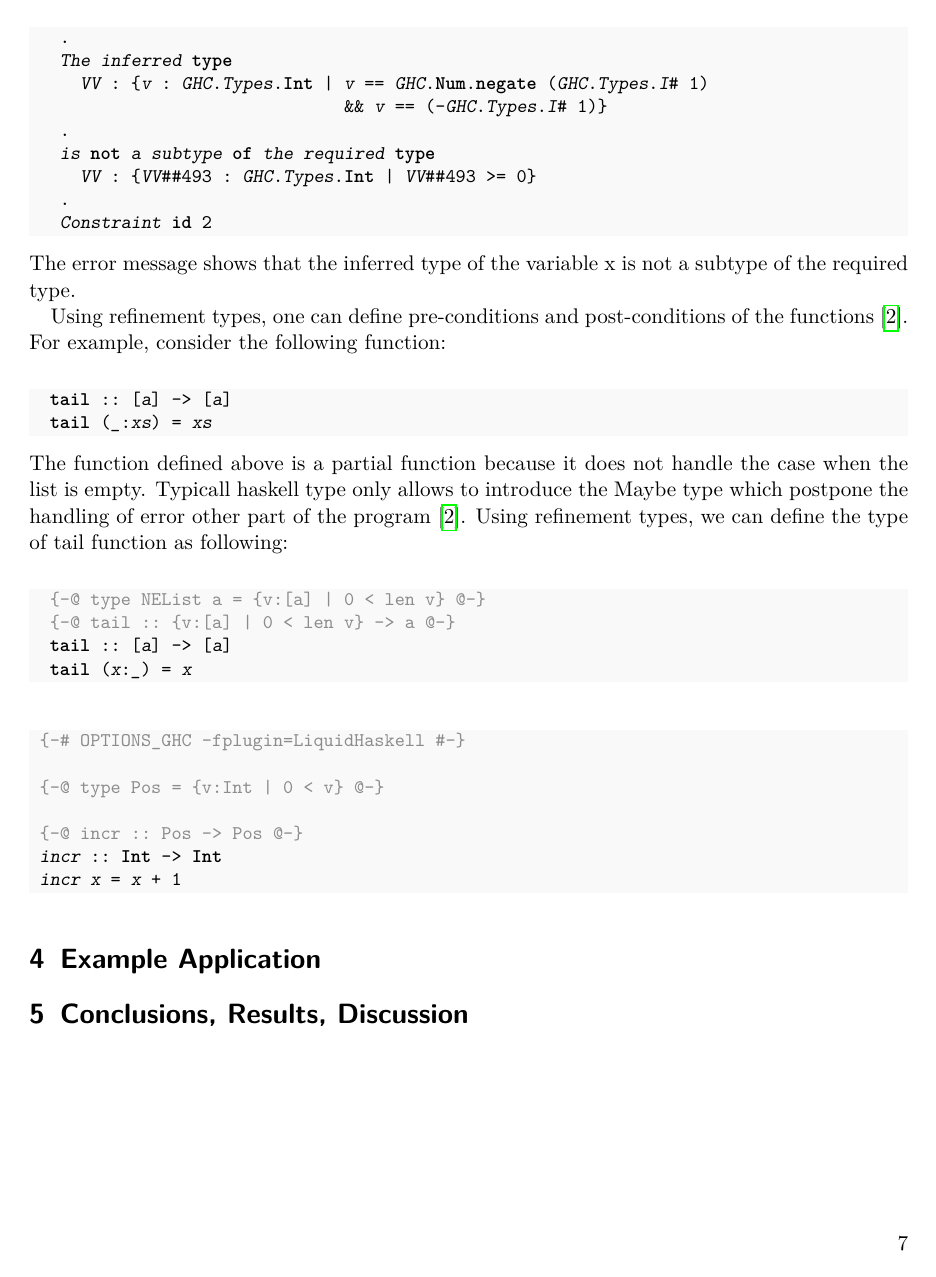
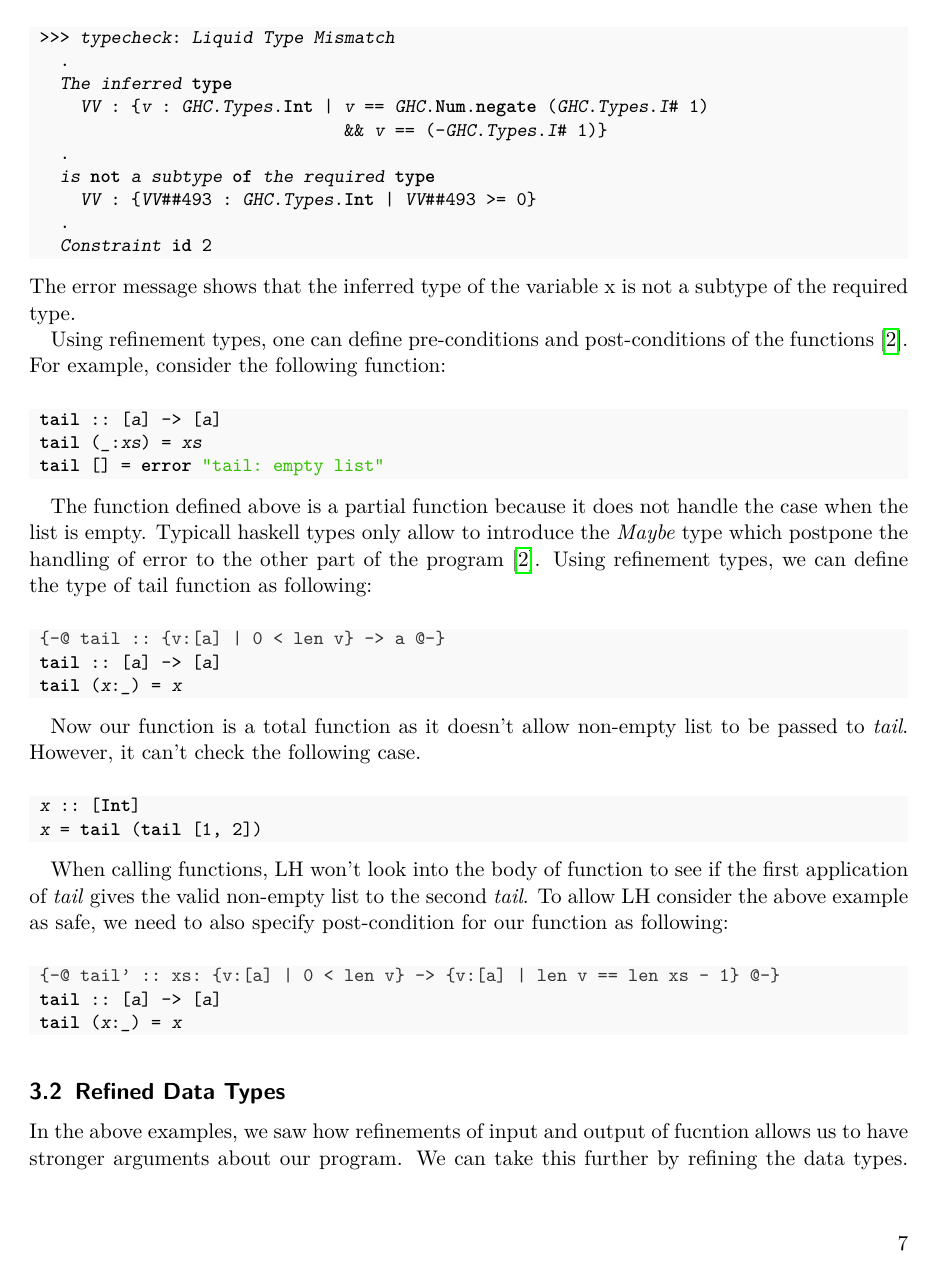
Before and after one commit to m3hransh/seminar-pl, LaTeX slides (SeminarReport/main.tex): page 7 of 8 before the commit and page 7 of 9 after it. Compiled offline with pdfLaTeX; a missing bibliography style is replaced by a similar one.

Commit message:
📃 doc: add subsection lifting function

```diff
--- a/SeminarReport/main.tex
+++ b/SeminarReport/main.tex
@@ -46,7 +46,7 @@
 \usepackage{hyperref}
 
 % Defines default styling for code listings
-\definecolor{gray_ulisses}{gray}{0.55}
+% \definecolor{pink}{rgb}{}
 \definecolor{green_ulises}{rgb}{0.2,0.75,0}
 \lstdefinelanguage{smtlib2} {
   morekeywords={set-logic, declare-const, assert, check-sat, get-model},
@@ -61,13 +61,14 @@
   tabsize=3,
   basicstyle={\fontfamily{tx}\ttfamily\small},
   stringstyle=\color{green_ulises},
-  commentstyle=\color{gray_ulisses},
+  commentstyle=\color{black!80}
   identifierstyle=\slshape{},
   keywordstyle=\bfseries,
-  numberstyle=\small\color{gray_ulisses},
+  numberstyle=\small\color{pink},
   backgroundcolor=\color{gray!5},
   numberblanklines=false,
   inputencoding={utf8},
+  showstringspaces=false,
   belowskip=-1mm,
   escapeinside={//*}{\^^M} % Allow to set labels and the like in comments
 }
@@ -90,10 +91,10 @@
     tabsize=3,
     basicstyle={\fontfamily{tx}\ttfamily\small},
     stringstyle=\color{green_ulises},
-    commentstyle=\color{gray_ulisses},
+    commentstyle=\color{black!80},
     identifierstyle=\slshape{},
     keywordstyle=\bfseries,
-    numberstyle=\small\color{gray_ulisses},
+    numberstyle=\small\color{pink},
     backgroundcolor=\color{gray!5},
     numberblanklines=false,
     inputencoding={utf8},
@@ -422,15 +422,41 @@ The error message shows that the inferred type of the variable x is not a subtyp
 
 Using refinement types, one can define pre-conditions and post-conditions of the functions\cite{jhala_programming_2020}.
 For example, consider the following function:
+
 \begin{haskell}
-  tail :: [a] -> [a]
-  tail (_:xs) = xs
+ tail :: [a] -> [a]
+ tail (_:xs) = xs
+ tail [] = error "tail: empty list"
 \end{haskell}
+
 The function defined above is a partial function because it does not handle the case when the list is empty.
-Typicall haskell type only allows to introduce the Maybe type which postpone the handling of error other
+Typicall haskell types only allow to introduce the \textit{Maybe} type which postpone the handling of error to the other
 part of the program \cite{jhala_programming_2020}. Using refinement types, we can define the type of tail function as following:
+
 \begin{haskell}
-  {-@ type NEList a = {v:[a] | 0 < len v} @-}
-  {-@ tail :: {v:[a] | 0 < len v} -> a @-}
-  tail :: [a] -> [a]
-  tail (x:_) = x
+ {-@ tail :: {v:[a] | 0 < len v} -> a @-}
+ tail :: [a] -> [a]
+ tail (x:_) = x
+\end{haskell}
+
+Now our function is a total function as it doesn't allow non-empty list to be passed to \textit{tail}. However, it can't
+check the following case.
+
+\begin{haskell}
+ x :: [Int]
+ x = tail (tail [1, 2])
+\end{haskell}
+
+When calling functions, LH won't look into the body of function to see if the first application of \textit{tail} gives the valid non-empty list to the second \textit{tail}.
+To allow LH consider the above example as safe, we need to also specify post-condition for our function as following:
+
+\begin{haskell}
+ {-@ tail' :: xs: {v:[a] | 0 < len v} -> {v:[a] | len v == len xs - 1} @-}
+ tail :: [a] -> [a]
+ tail (x:_) = x
+\end{haskell}
+\subsection{Refined Data Types}
+In the above examples, we saw how refinements of input and output of fucntion allows us to have stronger arguments about our program.
+We can take this further by refining the data types. Consider the following example:
+
+\begin{haskell}
```
Also changed, not shown: SeminarReport/main.pdf, SeminarReport/main.tex (30 more changed lines).
